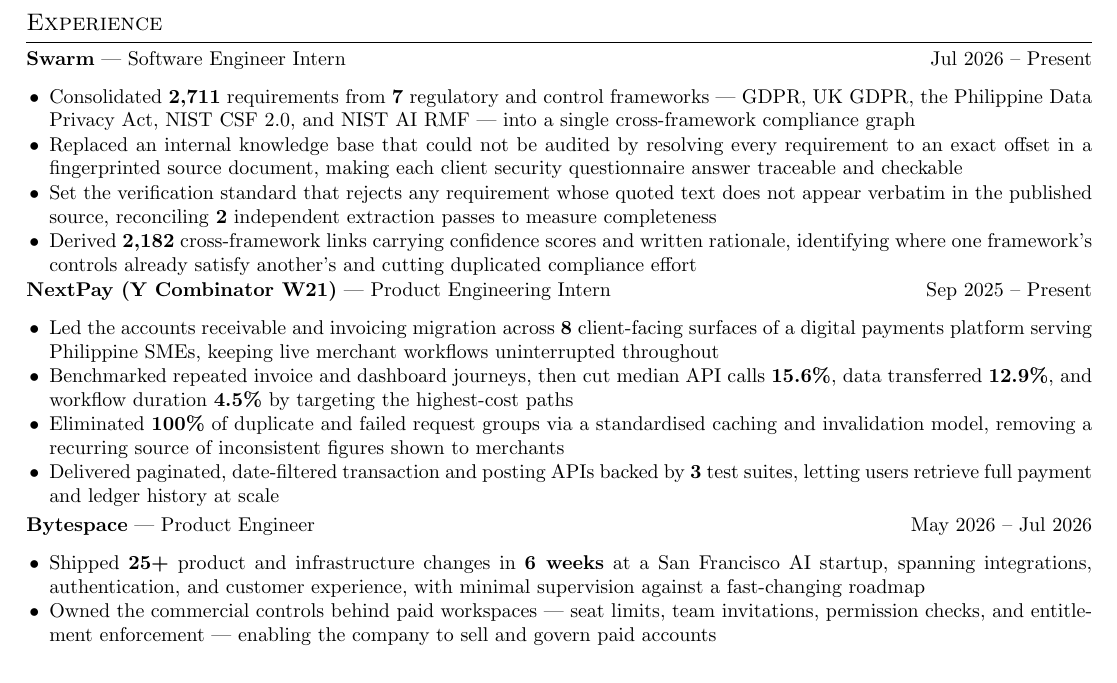
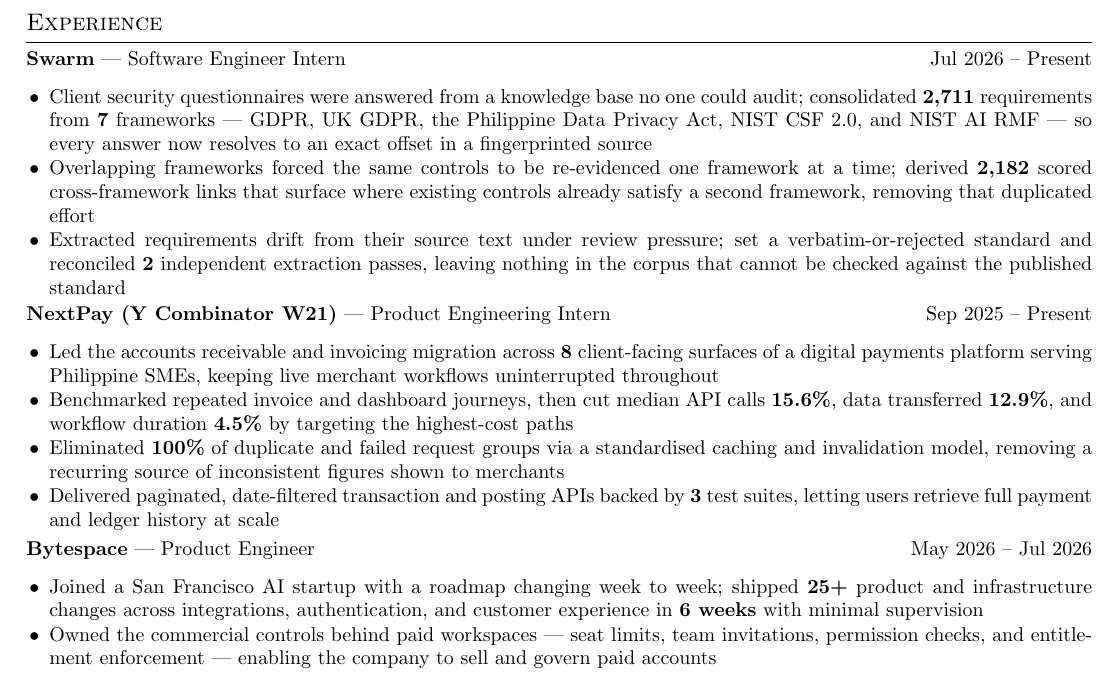
Before and after one commit to itsalexi/cv, a LaTeX CV (cv.tex): part of the page, cut so that both start at the same text. Compiled offline with pdfLaTeX.

Commit message:
Recut the Swarm bullets as context-action-result
The previous bullets explained mechanism -- how offsets, verification and links
worked -- which reads as a description of the job rather than of the outcome.
Each bullet now opens with the problem that existed, then the action, then what
changed.

- Merge the graph and auditability bullets; the offset resolution is the result
  of consolidating the corpus, not a separate accomplishment
- Swarm drops from 4 bullets to 3, with all three figures retained
- Apply the same shape to the first Bytespace bullet, which stated throughput
  with no context

Co-Authored-By: Claude Opus 5 <noreply@anthropic.com>

```diff
--- a/cv.tex
+++ b/cv.tex
@@ -191,10 +191,9 @@
 \textbf{Swarm} --- Software Engineer Intern & \hfill Jul 2026 – Present \\[0pt]
 \multicolumn{2}{@{}X@{}}{
     \begin{highlights}
-        \item Consolidated \textbf{2,711} requirements from \textbf{7} regulatory and control frameworks --- GDPR, UK GDPR, the Philippine Data Privacy Act, NIST CSF 2.0, and NIST AI RMF --- into a single cross-framework compliance graph
-        \item Replaced an internal knowledge base that could not be audited by resolving every requirement to an exact offset in a fingerprinted source document, making each client security questionnaire answer traceable and checkable
-        \item Set the verification standard that rejects any requirement whose quoted text does not appear verbatim in the published source, reconciling \textbf{2} independent extraction passes to measure completeness
-        \item Derived \textbf{2,182} cross-framework links carrying confidence scores and written rationale, identifying where one framework's controls already satisfy another's and cutting duplicated compliance effort
+        \item Client security questionnaires were answered from a knowledge base no one could audit; consolidated \textbf{2,711} requirements from \textbf{7} frameworks --- GDPR, UK GDPR, the Philippine Data Privacy Act, NIST CSF 2.0, and NIST AI RMF --- so every answer now resolves to an exact offset in a fingerprinted source
+        \item Overlapping frameworks forced the same controls to be re-evidenced one framework at a time; derived \textbf{2,182} scored cross-framework links that surface where existing controls already satisfy a second framework, removing that duplicated effort
+        \item Extracted requirements drift from their source text under review pressure; set a verbatim-or-rejected standard and reconciled \textbf{2} independent extraction passes, leaving nothing in the corpus that cannot be checked against the published standard
     \end{highlights}
 }
 \end{tabularx}
@@ -215,7 +214,7 @@
 \textbf{Bytespace} --- Product Engineer & \hfill May 2026 – Jul 2026 \\[0pt]
 \multicolumn{2}{@{}X@{}}{
     \begin{highlights}
-        \item Shipped \textbf{25+} product and infrastructure changes in \textbf{6 weeks} at a San Francisco AI startup, spanning integrations, authentication, and customer experience, with minimal supervision against a fast-changing roadmap
+        \item Joined a San Francisco AI startup with a roadmap changing week to week; shipped \textbf{25+} product and infrastructure changes across integrations, authentication, and customer experience in \textbf{6 weeks} with minimal supervision
         \item Owned the commercial controls behind paid workspaces --- seat limits, team invitations, permission checks, and entitlement enforcement --- enabling the company to sell and govern paid accounts
     \end{highlights}
 }
```
